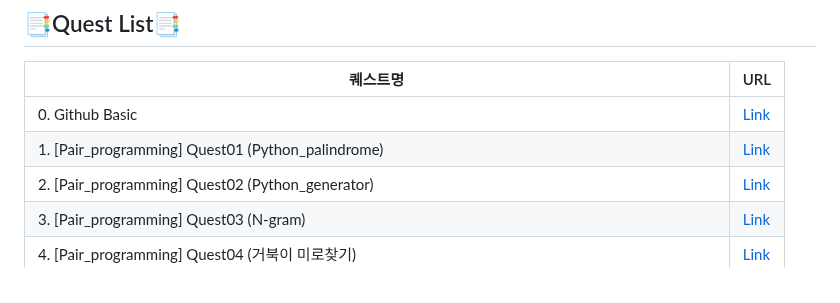
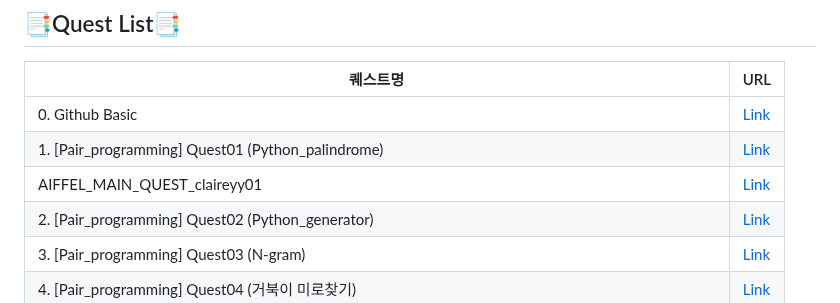
Before and after one commit to Kimgabe/AIFFEL_Online_Quest, a Markdown page: README.md, the part around the change. Rendered like a GitHub page.

```diff
--- a/README.md
+++ b/README.md
@@ -21,6 +21,7 @@
 | --- | --- |
 | 0. Github Basic | [Link](https://github.com/Kimgabe/AIFFEL_Online_Quest/tree/main/0.%20Github%20Basic) |
 | 1. [Pair_programming] Quest01 (Python_palindrome) | [Link](https://github.com/Kimgabe/AIFFEL_Online_Quest/tree/main/1.%20[Pair_programming]%20Quest01%20(Python_palindrome)) |
+| AIFFEL_MAIN_QUEST_claireyy01 | [Link](https://github.com/Kimgabe/AIFFEL_Online_Quest/tree/main/AIFFEL_MAIN_QUEST_claireyy01) |
 | 2. [Pair_programming] Quest02 (Python_generator) | [Link](https://github.com/Kimgabe/AIFFEL_Online_Quest/tree/main/2.%20[Pair_programming]%20Quest02%20(Python_generator)) |
 | 3. [Pair_programming] Quest03 (N-gram) | [Link](https://github.com/Kimgabe/AIFFEL_Online_Quest/tree/main/3.%20[Pair_programming]%20Quest03%20(N-gram)) |
 | 4. [Pair_programming] Quest04 (거북이 미로찾기) | [Link](https://github.com/Kimgabe/AIFFEL_Online_Quest/tree/main/4.%20[Pair_programming]%20Quest04%20(%EA%B1%B0%EB%B6%81%EC%9D%B4%20%EB%AF%B8%EB%A1%9C%EC%B0%BE%EA%B8%B0)) |
```
